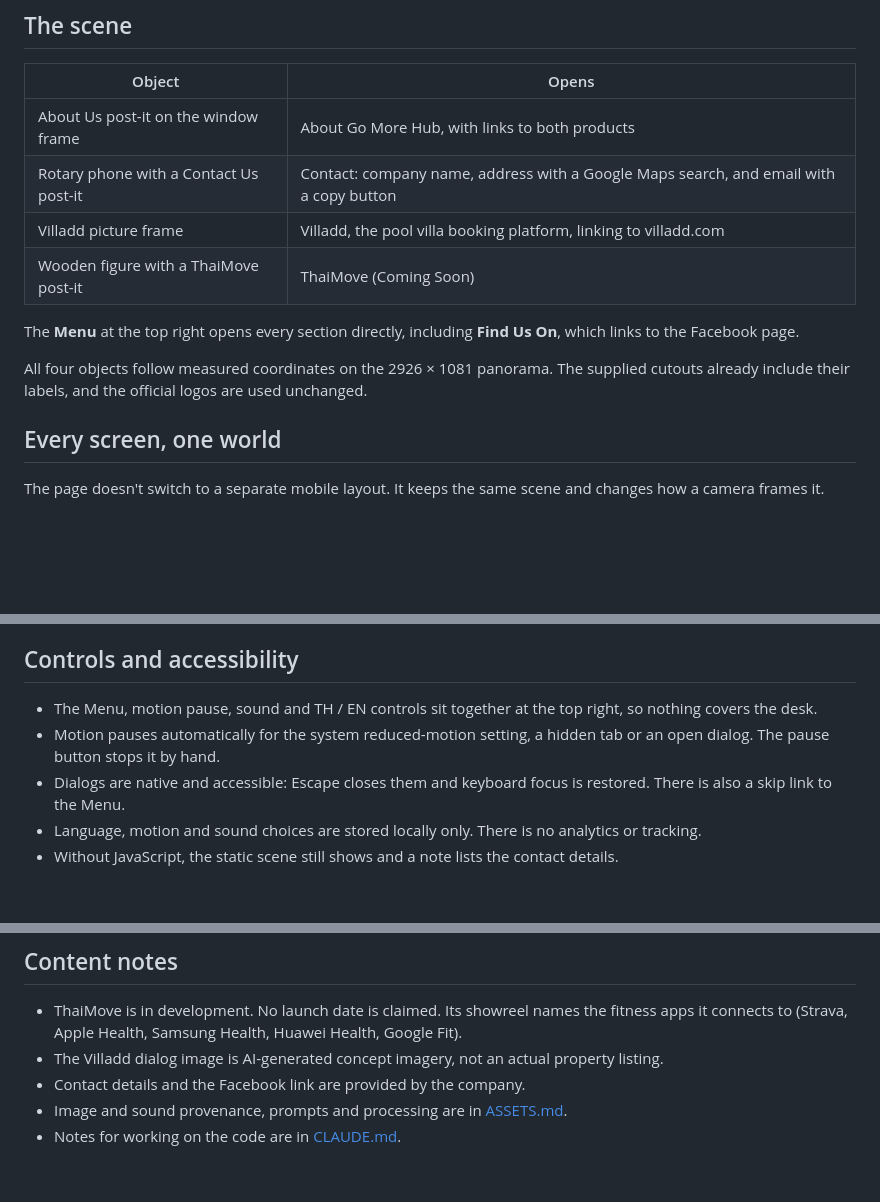
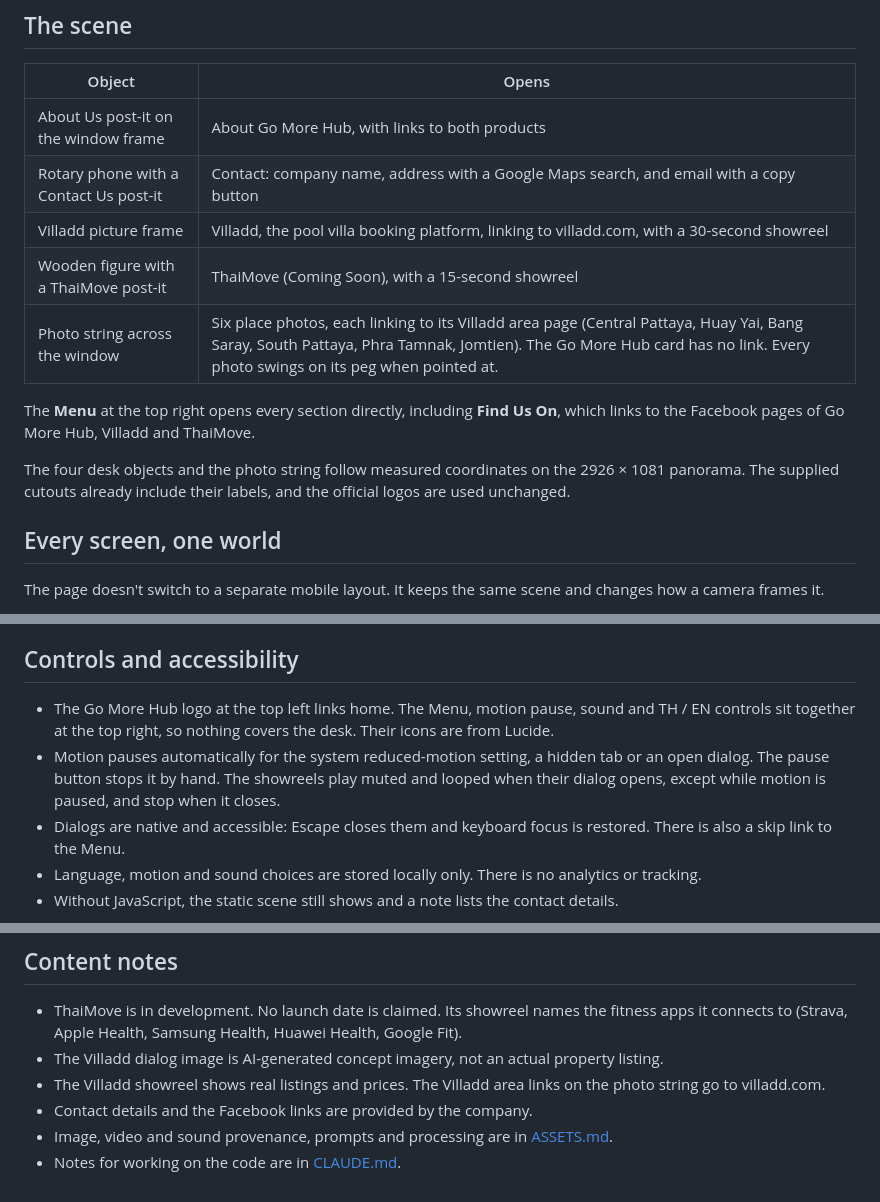
Before and after one commit to nidss/gmh, a Markdown page: README.md, 3 parts joined by grey strips. Rendered like a GitHub page; blank space fills up the shorter version.

```diff
--- a/README.md
+++ b/README.md
@@ -10,12 +10,13 @@ The page is one interactive painted scene: a warm seaside desk at sunset. Clicki
 | --- | --- |
 | About Us post-it on the window frame | About Go More Hub, with links to both products |
 | Rotary phone with a Contact Us post-it | Contact: company name, address with a Google Maps search, and email with a copy button |
-| Villadd picture frame | Villadd, the pool villa booking platform, linking to villadd.com |
-| Wooden figure with a ThaiMove post-it | ThaiMove (Coming Soon) |
+| Villadd picture frame | Villadd, the pool villa booking platform, linking to villadd.com, with a 30-second showreel |
+| Wooden figure with a ThaiMove post-it | ThaiMove (Coming Soon), with a 15-second showreel |
+| Photo string across the window | Six place photos, each linking to its Villadd area page (Central Pattaya, Huay Yai, Bang Saray, South Pattaya, Phra Tamnak, Jomtien). The Go More Hub card has no link. Every photo swings on its peg when pointed at. |
 
-The **Menu** at the top right opens every section directly, including **Find Us On**, which links to the Facebook page.
+The **Menu** at the top right opens every section directly, including **Find Us On**, which links to the Facebook pages of Go More Hub, Villadd and ThaiMove.
 
-All four objects follow measured coordinates on the 2926 × 1081 panorama. The supplied cutouts already include their labels, and the official logos are used unchanged.
+The four desk objects and the photo string follow measured coordinates on the 2926 × 1081 panorama. The supplied cutouts already include their labels, and the official logos are used unchanged.
 
 ## Every screen, one world
 
@@ -40,8 +41,8 @@ The camera decides between fit and pan from the measured object bounds and the s
 
 ## Controls and accessibility
 
-- The Menu, motion pause, sound and TH / EN controls sit together at the top right, so nothing covers the desk.
-- Motion pauses automatically for the system reduced-motion setting, a hidden tab or an open dialog. The pause button stops it by hand.
+- The Go More Hub logo at the top left links home. The Menu, motion pause, sound and TH / EN controls sit together at the top right, so nothing covers the desk. Their icons are from Lucide.
+- Motion pauses automatically for the system reduced-motion setting, a hidden tab or an open dialog. The pause button stops it by hand. The showreels play muted and looped when their dialog opens, except while motion is paused, and stop when it closes.
 - Dialogs are native and accessible: Escape closes them and keyboard focus is restored. There is also a skip link to the Menu.
 - Language, motion and sound choices are stored locally only. There is no analytics or tracking.
 - Without JavaScript, the static scene still shows and a note lists the contact details.
@@ -69,6 +70,7 @@ When `styles.css` or `script.js` changes, bump the `?v=` number on their links i
 
 - ThaiMove is in development. No launch date is claimed. Its showreel names the fitness apps it connects to (Strava, Apple Health, Samsung Health, Huawei Health, Google Fit).
 - The Villadd dialog image is AI-generated concept imagery, not an actual property listing.
-- Contact details and the Facebook link are provided by the company.
-- Image and sound provenance, prompts and processing are in [ASSETS.md](ASSETS.md).
+- The Villadd showreel shows real listings and prices. The Villadd area links on the photo string go to villadd.com.
+- Contact details and the Facebook links are provided by the company.
+- Image, video and sound provenance, prompts and processing are in [ASSETS.md](ASSETS.md).
 - Notes for working on the code are in [CLAUDE.md](CLAUDE.md).
```
Also changed, not shown: other parts of README.md (+1 -1 lines), ASSETS.md (+75 -60 lines), CLAUDE.md (+10 -2 lines).
